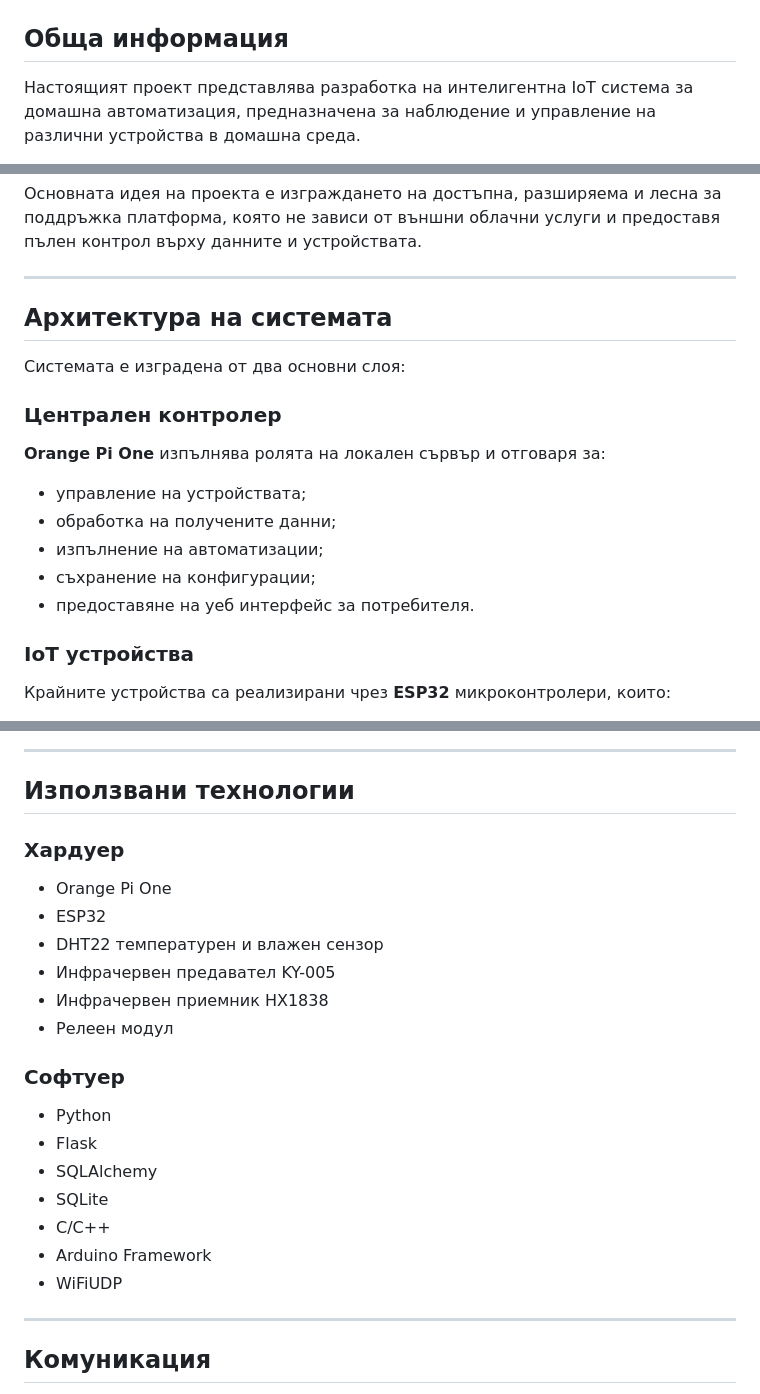
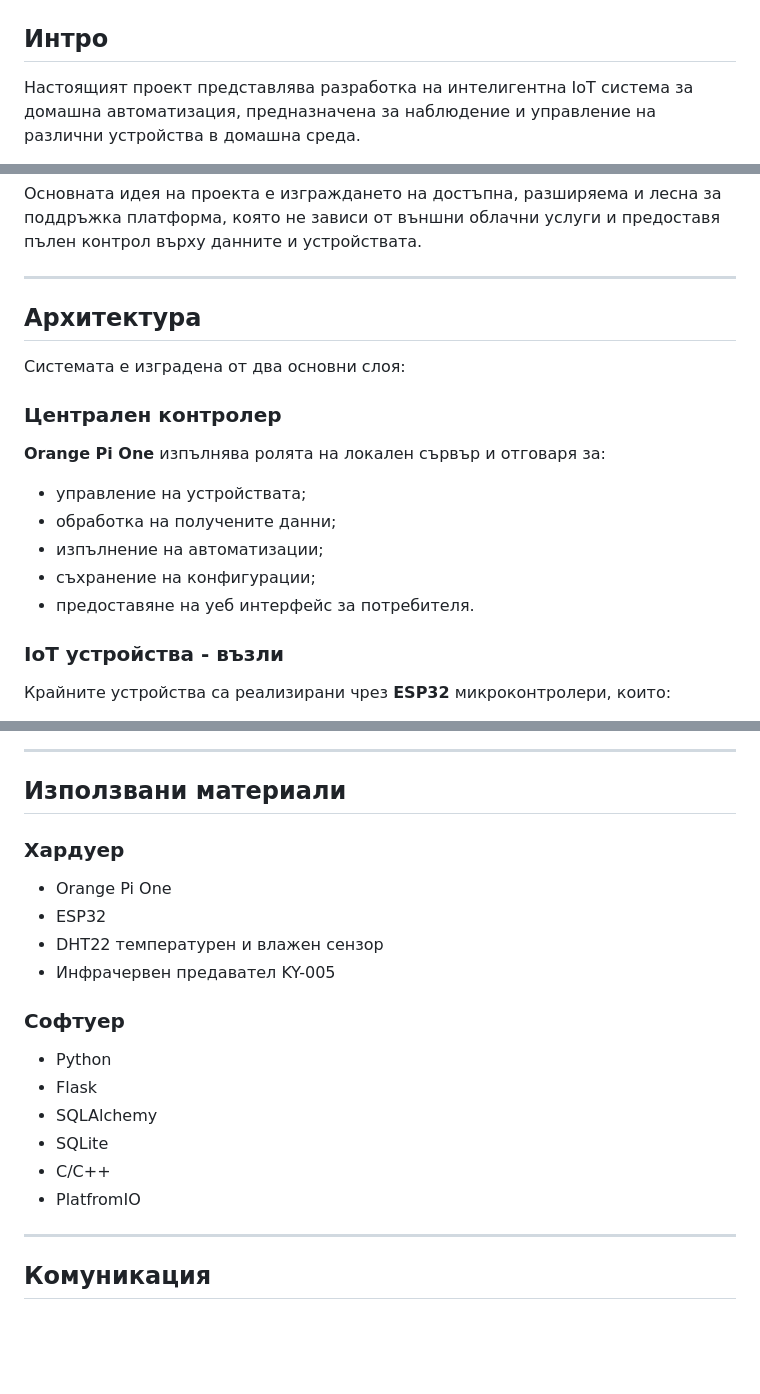
Before and after one commit to Sachko151/TU_Sofia_Bachelors, a Markdown page: README.md, 3 parts joined by grey strips. GitHub-like rendering; blank space fills up the shorter version.

Commit message:
edit typos

```diff
--- a/README.md
+++ b/README.md
@@ -4,7 +4,7 @@
 
 ![Dashboard](doc_images/dashboard.png)
 
-## Обща информация
+## Интро
 
 Настоящият проект представлява разработка на интелигентна IoT система за домашна автоматизация, предназначена за наблюдение и управление на различни устройства в домашна среда.
 
@@ -13,7 +13,7 @@
 Основната идея на проекта е изграждането на достъпна, разширяема и лесна за поддръжка платформа, която не зависи от външни облачни услуги и предоставя пълен контрол върху данните и устройствата.
 
 ---
-## Архитектура на системата
+## Архитектура
 
 Системата е изградена от два основни слоя:
 
@@ -27,7 +27,7 @@
 * съхранение на конфигурации;
 * предоставяне на уеб интерфейс за потребителя.
 
-### IoT устройства
+### IoT устройства - възли
 
 Крайните устройства са реализирани чрез **ESP32** микроконтролери, които:
 
@@ -40,7 +40,7 @@
 
 ---
 
-## Използвани технологии
+## Използвани материали
 
 ### Хардуер
 
@@ -48,8 +48,6 @@
 * ESP32
 * DHT22 температурен и влажен сензор
 * Инфрачервен предавател KY-005
-* Инфрачервен приемник HX1838
-* Релеен модул
 
 ### Софтуер
 
@@ -58,9 +56,7 @@
 * SQLAlchemy
 * SQLite
 * C/C++
-* Arduino Framework
-* WiFiUDP
-
+* PlatfromIO
 ---
 
 ## Комуникация
```
